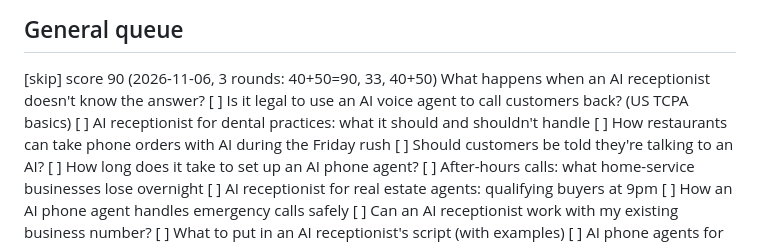
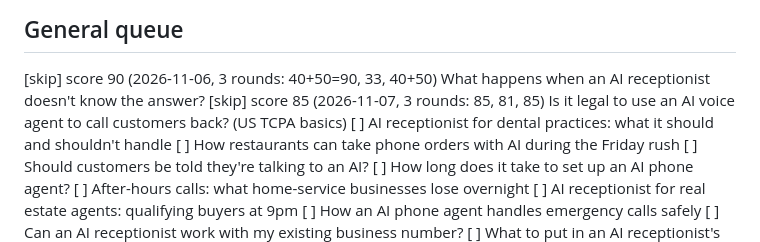
Before and after one commit to adelsherif8/portfolios, a Markdown page: blog/topics.md, the part around the change. GitHub-like rendering.

Commit message:
Blog: mark TCPA callback topic skipped (score 85)
Co-Authored-By: Claude Sonnet 5.5 <noreply@anthropic.com>
Claude-Session: https://claude.ai/code/session_01QZBUHqy4z1fpCFBYUHWebM

```diff
--- a/blog/topics.md
+++ b/blog/topics.md
@@ -27,7 +27,7 @@ Each post must use its target phrase in the title, the first paragraph and one H
 [x] 2026-11-06 Klaviyo abandoned cart flow filter: stop emailing people who already paid   (target: klaviyo abandoned cart flow filter -> /shopify-expert/) [Shopify track, written by hand, not by the daily routine]
 ## General queue
 [skip] score 90 (2026-11-06, 3 rounds: 40+50=90, 33, 40+50) What happens when an AI receptionist doesn't know the answer?
-[ ] Is it legal to use an AI voice agent to call customers back? (US TCPA basics)
+[skip] score 85 (2026-11-07, 3 rounds: 85, 81, 85) Is it legal to use an AI voice agent to call customers back? (US TCPA basics)
 [ ] AI receptionist for dental practices: what it should and shouldn't handle
 [ ] How restaurants can take phone orders with AI during the Friday rush
 [ ] Should customers be told they're talking to an AI?
```
